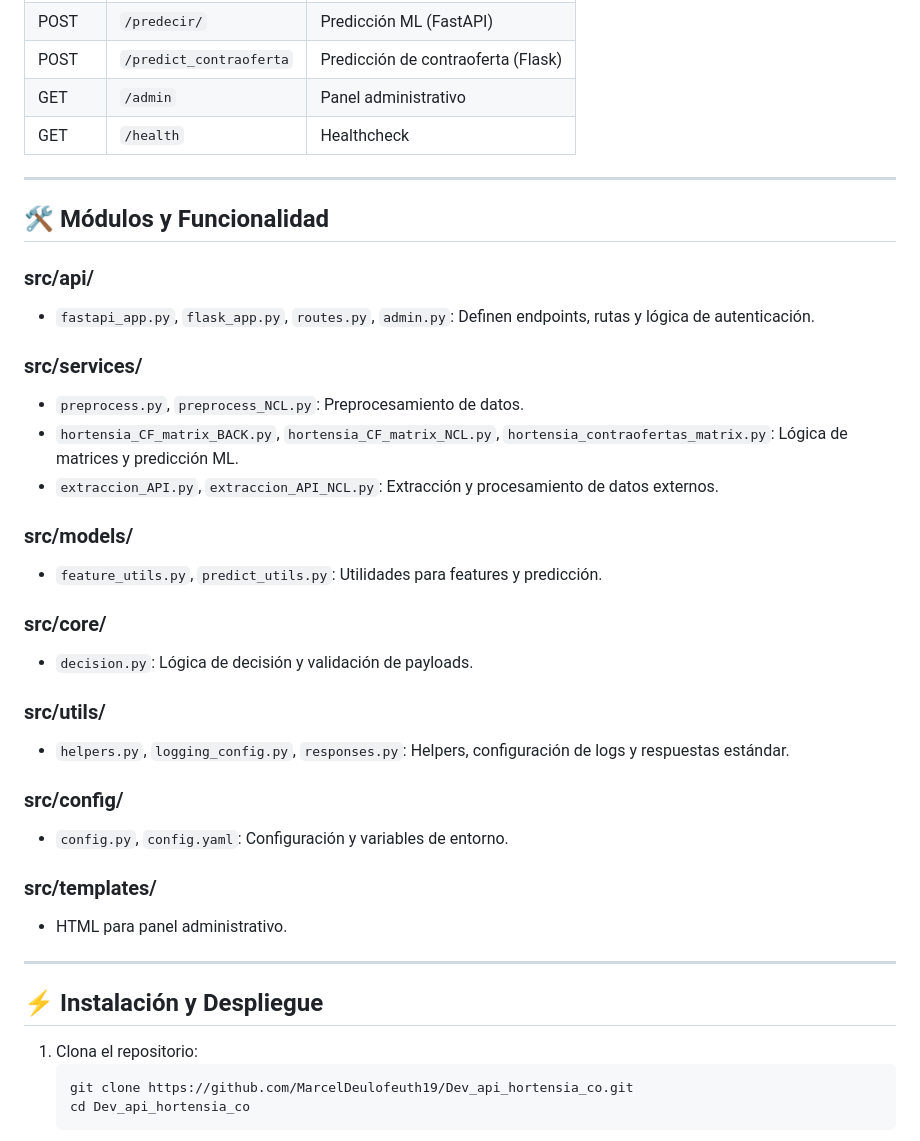
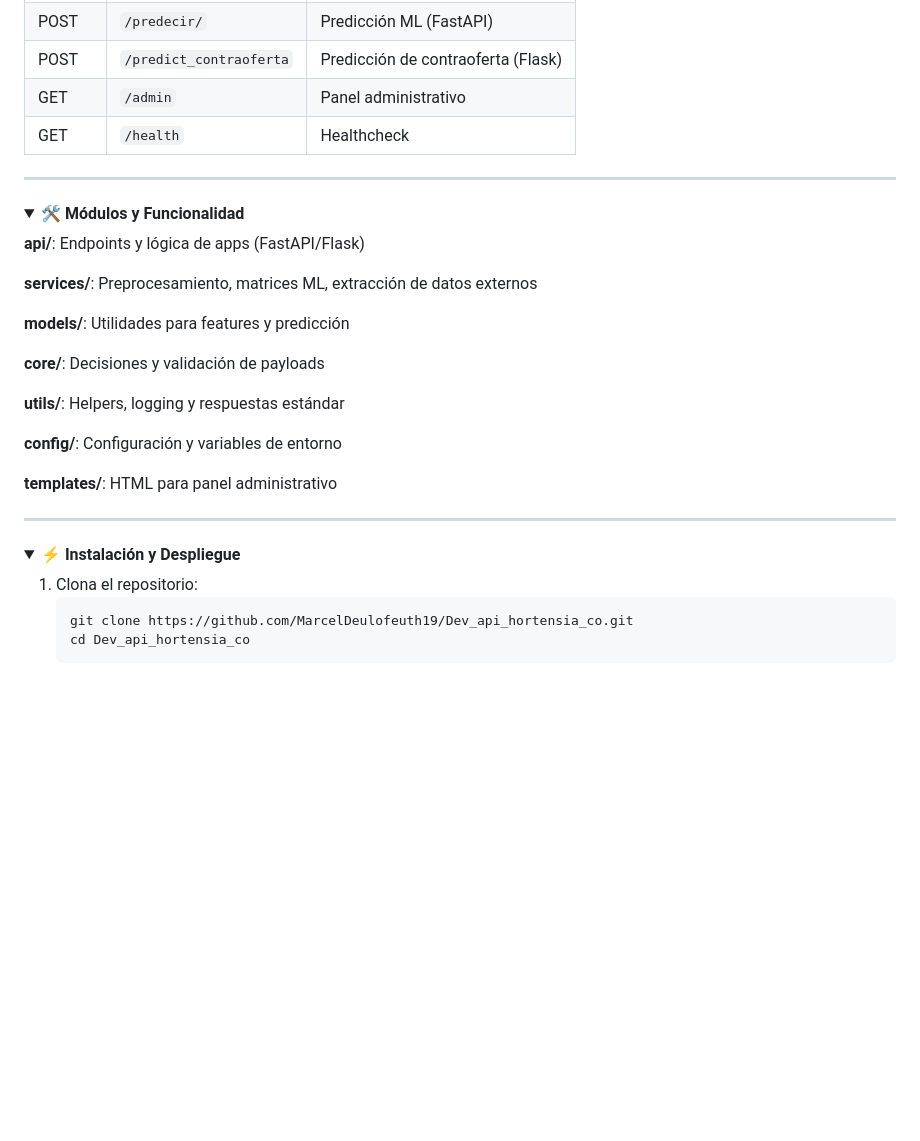
Before and after one commit to MarcelDeulofeuth19/Dev_api_hortensia_co, a Markdown page: README.md, the part around one of its changes. Rendered like a GitHub page; folded sections open; blank space fills up the shorter version.

````diff
--- a/README.md
+++ b/README.md
@@ -64,36 +88,33 @@ api-hortensia-co/
 | GET    | `/admin`                   | Panel administrativo              |
 | GET    | `/health`                  | Healthcheck                       |
 
----
-
-## 🛠️ Módulos y Funcionalidad
-
-### src/api/
-- `fastapi_app.py`, `flask_app.py`, `routes.py`, `admin.py`: Definen endpoints, rutas y lógica de autenticación.
-
-### src/services/
-- `preprocess.py`, `preprocess_NCL.py`: Preprocesamiento de datos.
-- `hortensia_CF_matrix_BACK.py`, `hortensia_CF_matrix_NCL.py`, `hortensia_contraofertas_matrix.py`: Lógica de matrices y predicción ML.
-- `extraccion_API.py`, `extraccion_API_NCL.py`: Extracción y procesamiento de datos externos.
-
-### src/models/
-- `feature_utils.py`, `predict_utils.py`: Utilidades para features y predicción.
-
-### src/core/
-- `decision.py`: Lógica de decisión y validación de payloads.
-
-### src/utils/
-- `helpers.py`, `logging_config.py`, `responses.py`: Helpers, configuración de logs y respuestas estándar.
-
-### src/config/
-- `config.py`, `config.yaml`: Configuración y variables de entorno.
-
-### src/templates/
-- HTML para panel administrativo.
+</details>
 
 ---
 
-## ⚡ Instalación y Despliegue
+<details>
+<summary><b>🛠️ Módulos y Funcionalidad</b></summary>
+
+**api/**: Endpoints y lógica de apps (FastAPI/Flask)
+
+**services/**: Preprocesamiento, matrices ML, extracción de datos externos
+
+**models/**: Utilidades para features y predicción
+
+**core/**: Decisiones y validación de payloads
+
+**utils/**: Helpers, logging y respuestas estándar
+
+**config/**: Configuración y variables de entorno
+
+**templates/**: HTML para panel administrativo
+
+</details>
+
+---
+
+<details>
+<summary><b>⚡ Instalación y Despliegue</b></summary>
 
 1. Clona el repositorio:
    ```bash
````
Also changed, not shown: other parts of README.md (+58 -36 lines).
